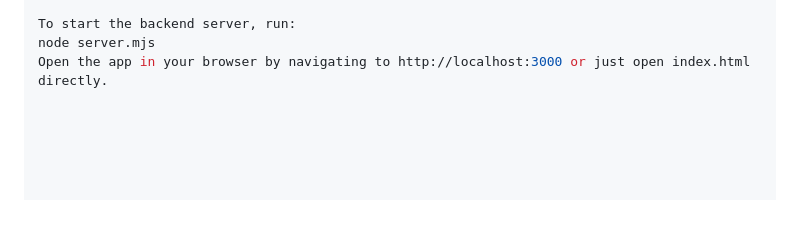
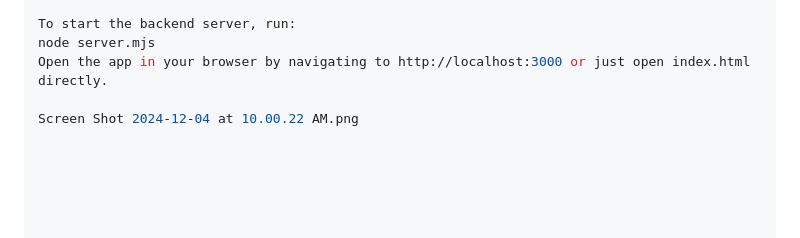
Before and after one commit to Naomy360/password_manager, a Markdown page: README.md, the part around the change. Rendered like a GitHub page; blank space fills up the shorter version.

```diff
--- a/README.md
+++ b/README.md
@@ -114,3 +114,5 @@ If you want to use a deployed backend, replace localhost:3000 with the appropria
 To start the backend server, run:
 node server.mjs
 Open the app in your browser by navigating to http://localhost:3000 or just open index.html directly.
+
+Screen Shot 2024-12-04 at 10.00.22 AM.png
```
